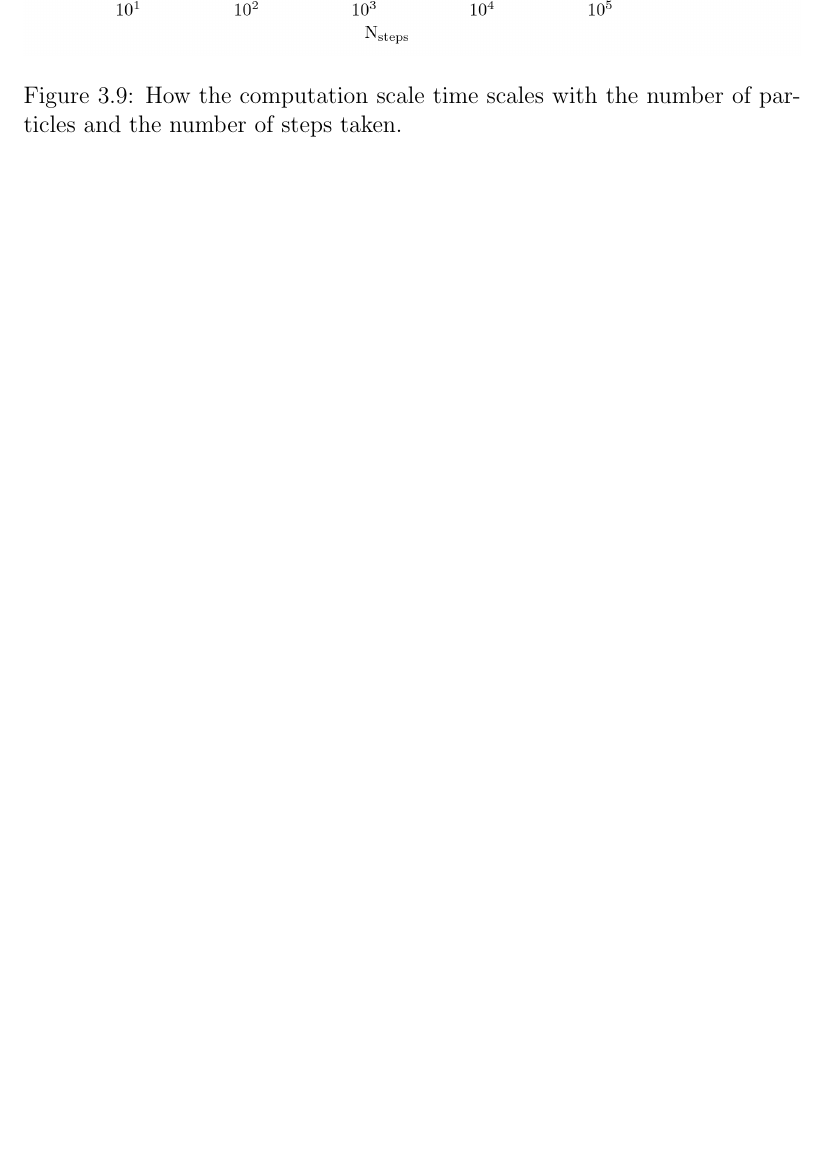
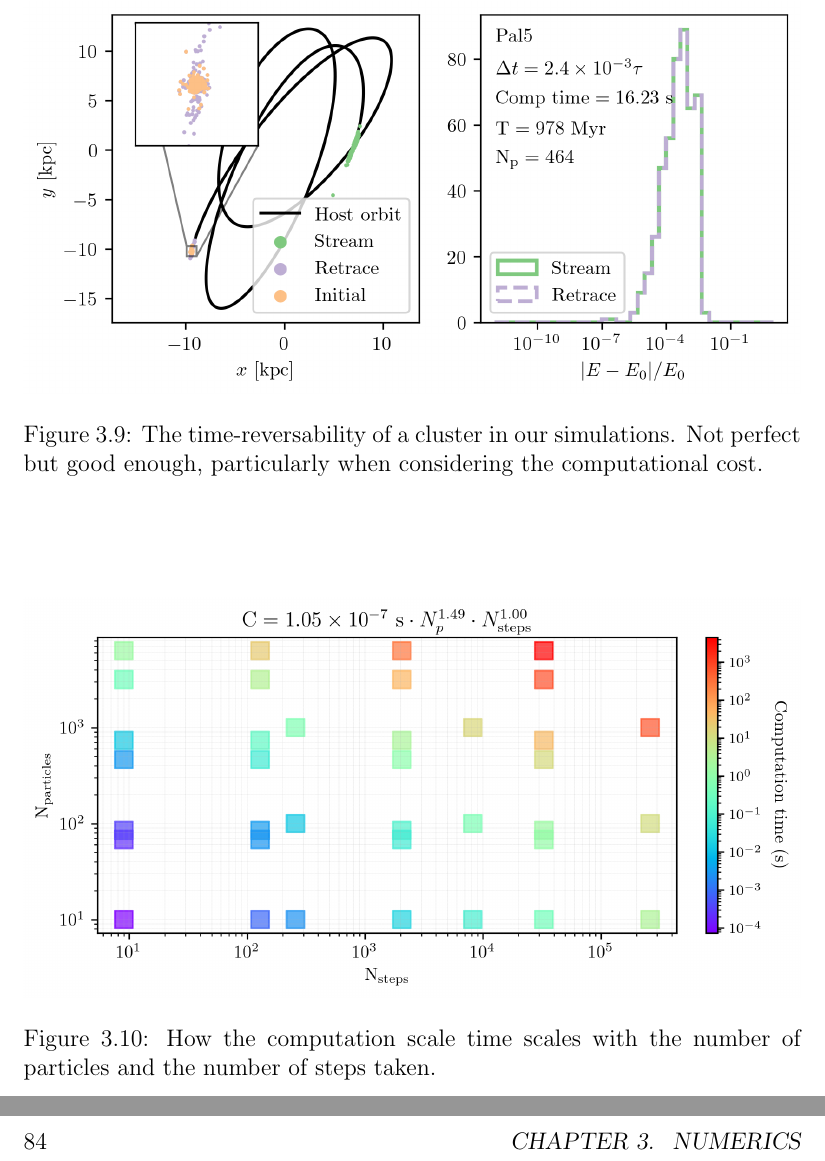
Before and after one commit to salvatore-ferrone/phd-thesis-ferrone, a LaTeX thesis (main.tex, which reads chapters/numerics.tex): part of page 88 of 100 before the commit and two parts of pages 88 and 92 of 102 after it, the two joined at a grey line, cut at the place of the change, the shorter picture padded with empty space. Compiled offline with pdfLaTeX.

Commit message:
added retrace fig

```diff
--- a/chapters/numerics.tex
+++ b/chapters/numerics.tex
@@ -284,6 +284,14 @@ This chapter documents how I numerically solve the equations of motion, how I va
 
         \begin{figure}
             \centering
+            \includegraphics[width=\linewidth]{images/NumericalErrorStreamRetrace_Pal5_Nsteps_32768_stepsPerTau_420.png}
+            \caption{The time-reversability of a cluster in our simulations. Not perfect but good enough, particularly when considering the computational cost.}
+            \label{fig:images/NumericalErrorStreamRetrace_Pal5_Nsteps_32768_stepsPerTau_420}
+        \end{figure}
+
+
+        \begin{figure}
+            \centering
             \includegraphics[width=\linewidth]{images/NumericalErrorComputationTimeScalingForStreams.png}
             \caption{How the computation scale time scales with the number of particles and the number of steps taken.}
             \label{fig:NumericalErrorComputationTimeScalingForStreams}
```
Also changed, not shown: 1 other file.
